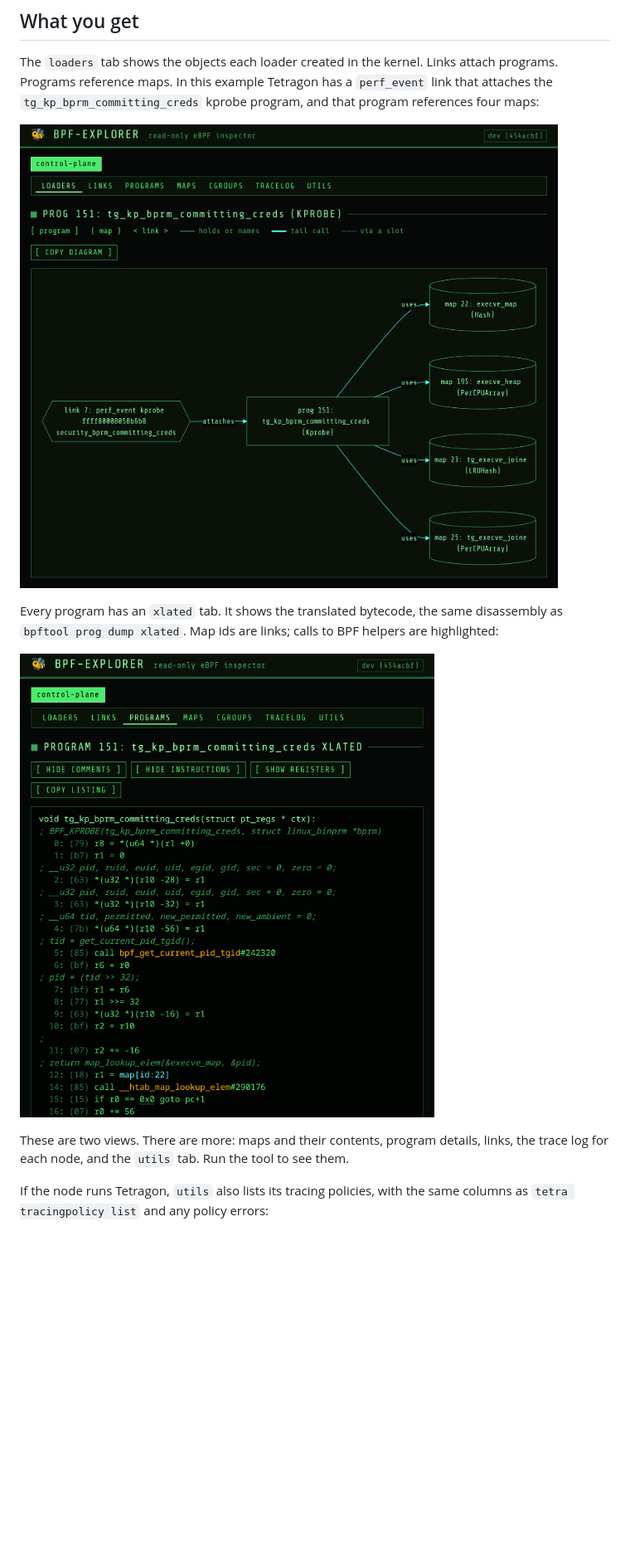
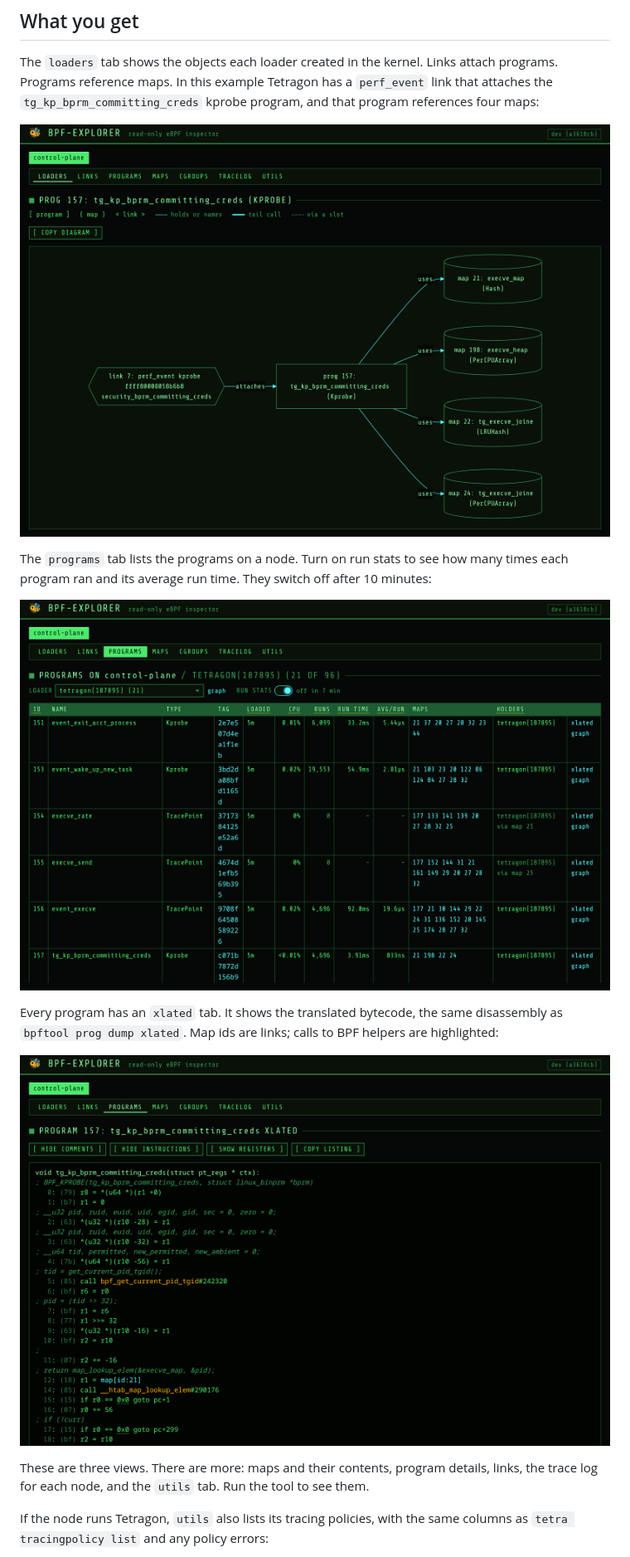
Before and after one commit to lazybpf/bpf-explorer, a Markdown page: README.md, the part around the change. Shown at 83% size. Drawn GitHub-style; pictures changed too: README/bpf-explorer-loader-graph.png, README/bpf-explorer-program-xlated.png, README/bpf-explorer-programs.png (added); blank space fills up the shorter version.

Commit message:
docs: retake screenshots at one width, add the programs list with run stats

```diff
--- a/README.md
+++ b/README.md
@@ -78,13 +78,19 @@ program, and that program references four maps:
 
 ![bpf-explorer loaders tab showing a link attached to the tg_kp_bprm_committing_creds program, which references four maps](README/bpf-explorer-loader-graph.png)
 
+The `programs` tab lists the programs on a node. Turn on run stats to see how
+many times each program ran and its average run time. They switch off after 10
+minutes:
+
+![bpf-explorer programs tab listing Tetragon's programs with run counts, run time and average time per run](README/bpf-explorer-programs.png)
+
 Every program has an `xlated` tab. It shows the translated bytecode, the same
 disassembly as `bpftool prog dump xlated`. Map ids are links; calls to BPF
 helpers are highlighted:
 
 ![bpf-explorer xlated tab showing the translated eBPF bytecode of the tg_kp_bprm_committing_creds program](README/bpf-explorer-program-xlated.png)
 
-These are two views. There are more: maps and their contents, program details,
+These are three views. There are more: maps and their contents, program details,
 links, the trace log for each node, and the `utils` tab. Run the tool to see
 them.
 
```
Also changed, not shown: README/bpf-explorer-tetragon-policies.png.
